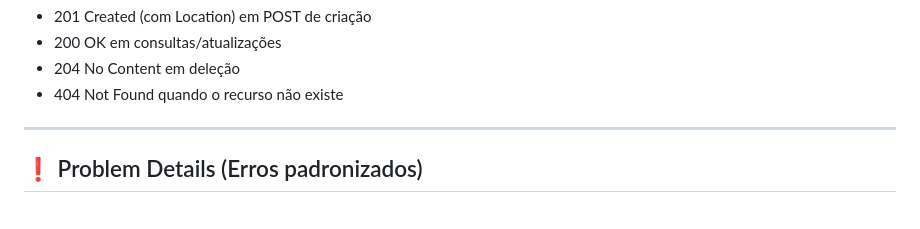
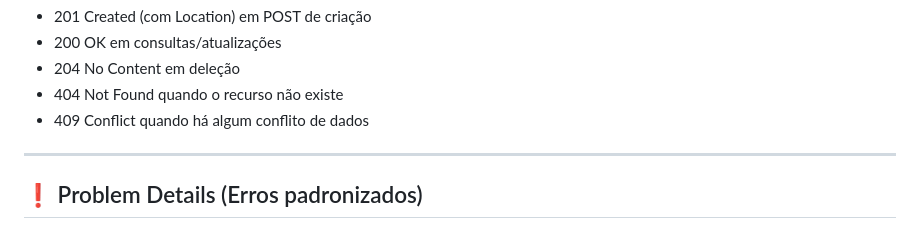
Before and after one commit to poisonbatata/LocaBox, a Markdown page: README.md, the part around the change. GitHub-like rendering.

Commit message:
Add 409 Conflict to HTTP status code list
Documented the use of 409 Conflict for data conflicts in the HTTP status code section of the README.

```diff
--- a/README.md
+++ b/README.md
@@ -121,6 +121,7 @@ Códigos HTTP
 - 200 OK em consultas/atualizações
 - 204 No Content em deleção
 - 404 Not Found quando o recurso não existe
+- 409 Conflict quando há algum conflito de dados
 
 ---
 
```
